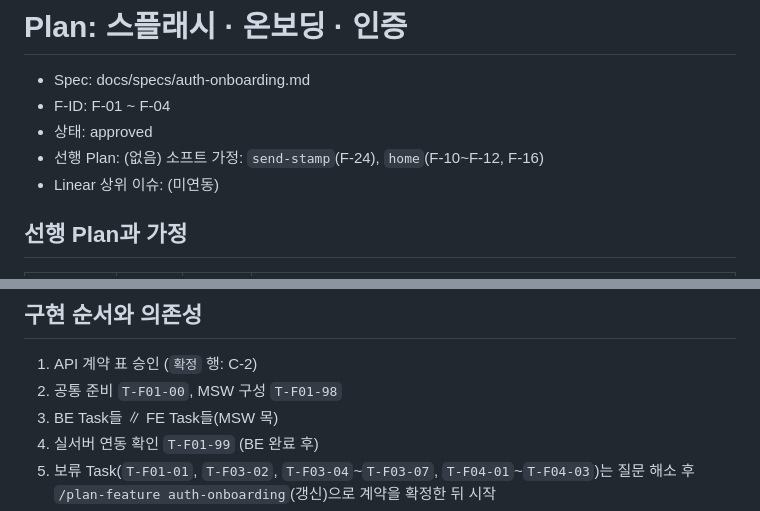
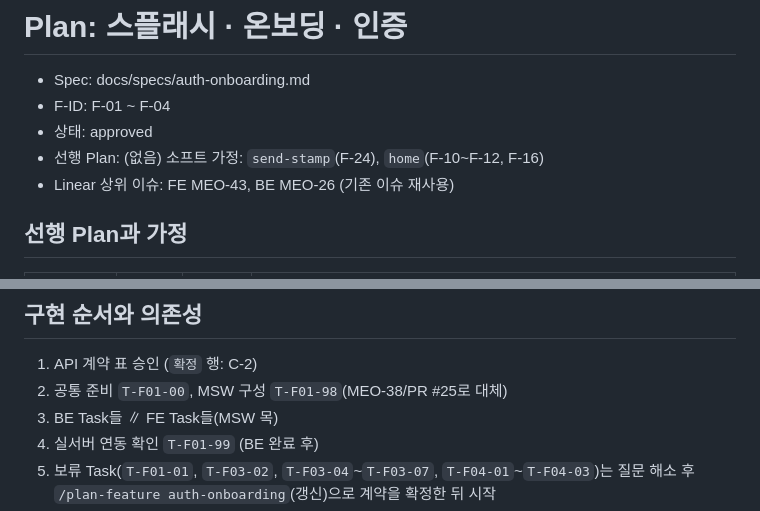
Before and after one commit to meotto-side-project/meotto, a Markdown page: docs/plans/auth-onboarding.md, 2 parts joined by grey strips. GitHub-like rendering.

```diff
--- a/docs/plans/auth-onboarding.md
+++ b/docs/plans/auth-onboarding.md
@@ -4,7 +4,7 @@
 - F-ID: F-01 ~ F-04
 - 상태: approved
 - 선행 Plan: (없음) 소프트 가정: `send-stamp`(F-24), `home`(F-10~F-12, F-16)
-- Linear 상위 이슈: (미연동)
+- Linear 상위 이슈: FE MEO-43, BE MEO-26 (기존 이슈 재사용)
 
 ## 선행 Plan과 가정
 | 선행 | 종류(하드/소프트) | 상태 | 이 Plan이 가정하는 것 |
@@ -56,7 +56,7 @@
 
 ## 구현 순서와 의존성
 1. API 계약 표 승인 (`확정` 행: C-2)
-2. 공통 준비 `T-F01-00`, MSW 구성 `T-F01-98`
+2. 공통 준비 `T-F01-00`, MSW 구성 `T-F01-98`(MEO-38/PR #25로 대체)
 3. BE Task들 ∥ FE Task들(MSW 목)
 4. 실서버 연동 확인 `T-F01-99` (BE 완료 후)
 5. 보류 Task(`T-F01-01`, `T-F03-02`, `T-F03-04`~`T-F03-07`, `T-F04-01`~`T-F04-03`)는 질문 해소 후 `/plan-feature auth-onboarding`(갱신)으로 계약을 확정한 뒤 시작
```
Also changed, not shown: other parts of docs/plans/auth-onboarding.md (+15 -15 lines), docs/plans/README.md (+1 -1 lines).
